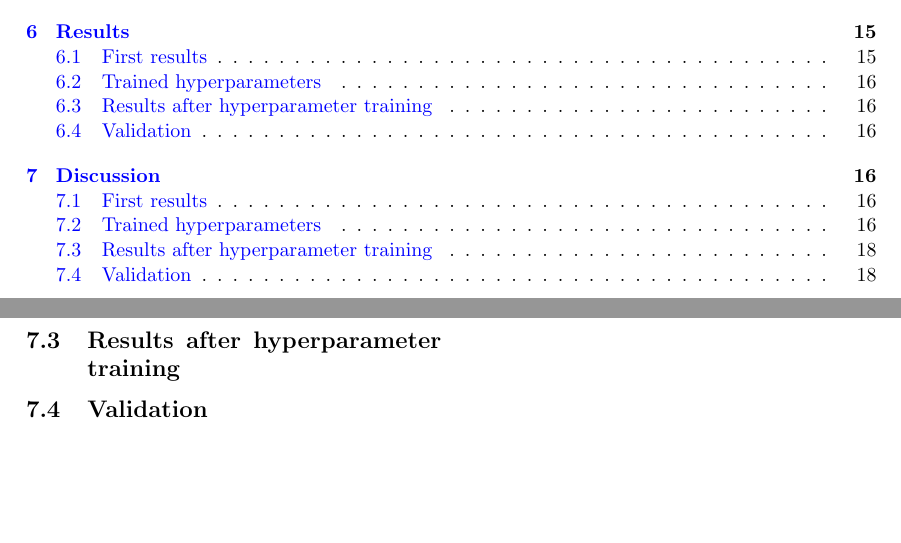
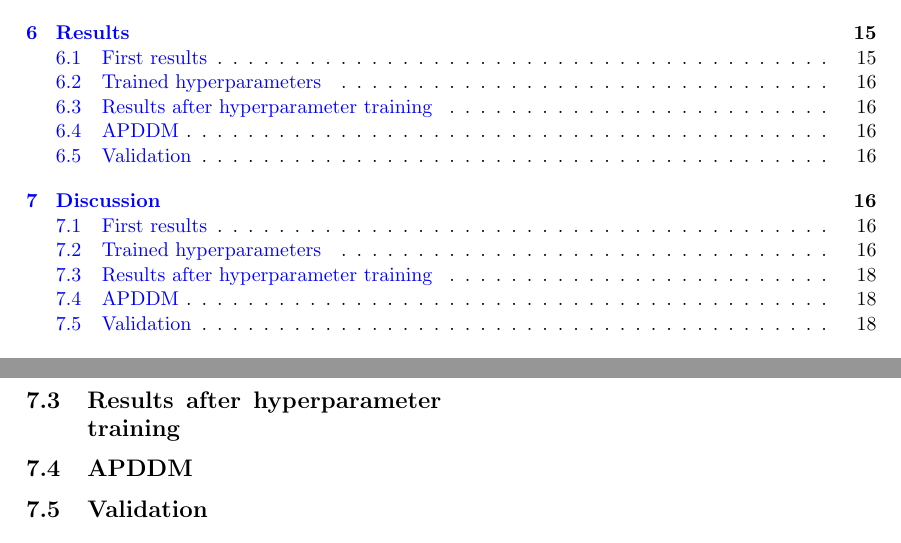
Before and after one commit to wolfdemits/VOP, a LaTeX paper (Report/main.tex): two parts of pages 3 and 19 of 26, joined at a grey line, cut so that both start at the same text, the shorter picture padded with empty space. Compiled offline with pdfLaTeX.

Commit message:
Update main.tex

```diff
--- a/Report/main.tex
+++ b/Report/main.tex
@@ -520,6 +522,8 @@ The learning rate was set to 0.004113 which is relatively high initial value. Th
  The optimization process solely relied on MSE for validation. This decision may introduce some form of metric bias. MSE disproportionately penalizes large pixel errors, which often lead to overly smooth outputs. In denoising tasks, this can result in models that reduce noise effectively in terms of pixel accuracy but at the cosy of signal preservation, leading to a lower signal-to-noise (SNR) in practice. MSE is also sensitive to outliers and intensity shifts, while being oblivious to perceptual structure and contrast consistency \cite{1284395}. Future work could benefit from using alternative validation metrics, such as SNR or perceptual similarity measures, to better guide model selection and ensure outputs are both quantitatively accurate and visually informative \cite{chavhan2009t2star}. Metrics such as LPIPS offer a promising alternative by leveraging deep features that align more closely with human perception and quality \cite{zhang2018unreasonableeffectivenessdeepfeatures}.
 
 \subsection{Results after hyperparameter training}
+
+\subsection{APDDM}
 
 \subsection{Validation}
 
```
Also changed, not shown: Report/main.tex (2 more changed lines).
